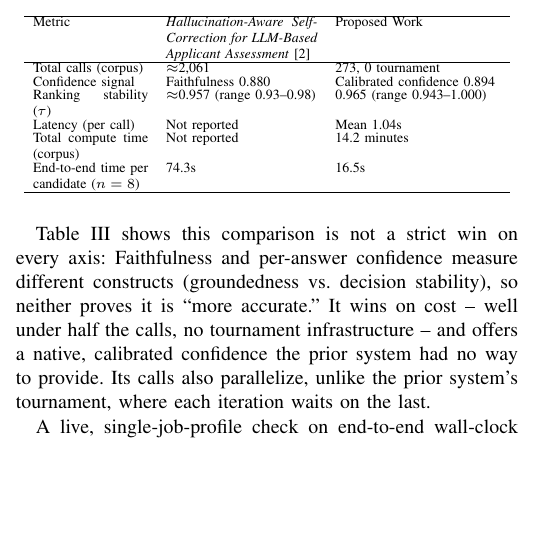
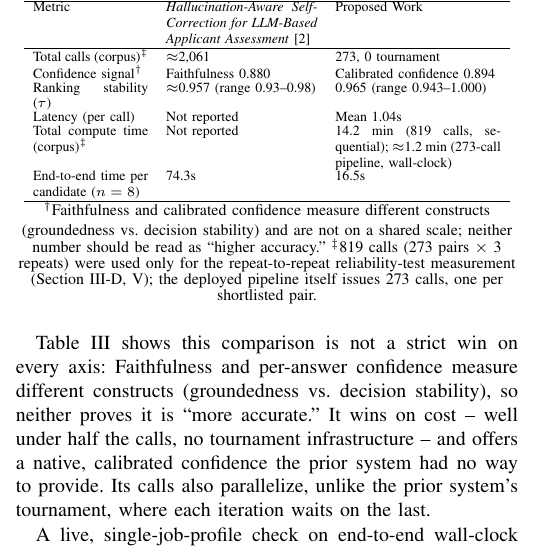
Before and after one commit to jessieangelicauni/hire-rank, a LaTeX paper (docs/paper2_jev.tex): part of one column of page 4 of 6, cut so that both start at the same text, the shorter picture padded with empty space. Compiled offline with pdfLaTeX.

Commit message:
docs: footnote non-comparable metrics and 273-vs-819 call counts in results table

```diff
--- a/docs/paper2_jev.tex
+++ b/docs/paper2_jev.tex
@@ -183,14 +183,16 @@ This section reports the results of the direct sort outperforming the iterative
 \hline
 Metric & \emph{Hallucination-Aware Self-Correction for LLM-Based Applicant Assessment} \cite{ref2} & Proposed Work\\
 \hline
-Total calls (corpus) & $\approx$2{,}061 & 273, 0 tournament\\
-Confidence signal & Faithfulness 0.880 & Calibrated confidence 0.894\\
+Total calls (corpus)$^{\ddagger}$ & $\approx$2{,}061 & 273, 0 tournament\\
+Confidence signal$^{\dagger}$ & Faithfulness 0.880 & Calibrated confidence 0.894\\
 Ranking stability ($\tau$) & $\approx$0.957 (range 0.93--0.98) & 0.965 (range 0.943--1.000)\\
 Latency (per call) & Not reported & Mean 1.04s\\
-Total compute time (corpus) & Not reported & 14.2 minutes\\
+Total compute time (corpus)$^{\ddagger}$ & Not reported & 14.2 min (819 calls, sequential); $\approx$1.2 min (273-call pipeline, wall-clock)\\
 End-to-end time per candidate ($n=8$) & 74.3s & 16.5s\\
 \hline
 \end{tabular}
+\vspace{2pt}
+{\footnotesize $^{\dagger}$Faithfulness and calibrated confidence measure different constructs (groundedness vs.\ decision stability) and are not on a shared scale; neither number should be read as ``higher accuracy.'' $^{\ddagger}$819 calls (273 pairs $\times$ 3 repeats) were used only for the repeat-to-repeat reliability-test measurement (Section III-D, V); the deployed pipeline itself issues 273 calls, one per shortlisted pair.}
 \end{table}
 Table~\ref{tab_comparison_results} shows this comparison is not a strict win on every axis: Faithfulness and per-answer confidence measure different constructs (groundedness vs.\ decision stability), so neither proves it is ``more accurate.'' It wins on cost -- well under half the calls, no tournament infrastructure -- and offers a native, calibrated confidence the prior system had no way to provide. Its calls also parallelize, unlike the prior system's tournament, where each iteration waits on the last.
 
```
Also changed, not shown: docs/paper2_jev.tex (2 more changed lines).
